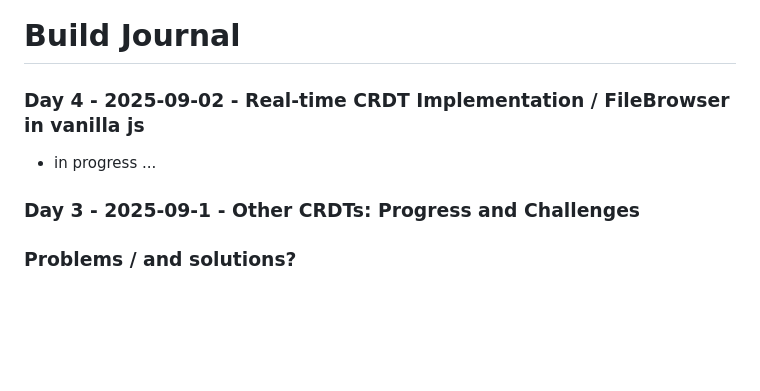
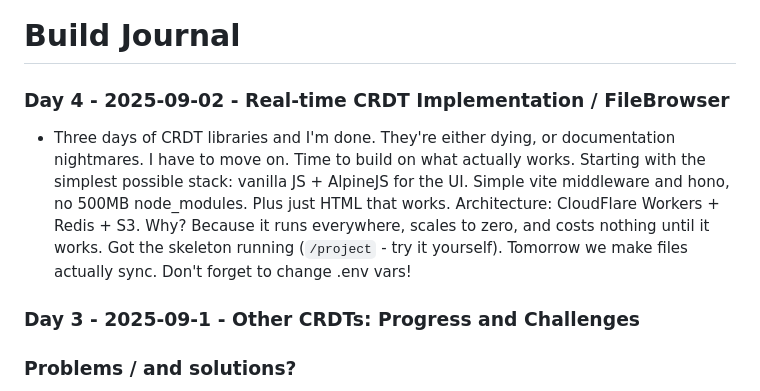
Before and after one commit to good-lly/latticestore-lab, a Markdown page: JOURNAL.md, the part around the change. Drawn GitHub-style; blank space fills up the shorter version.

Commit message:
day4: update journal

```diff
--- a/JOURNAL.md
+++ b/JOURNAL.md
@@ -1,8 +1,9 @@
 # Build Journal
 
-### Day 4 - 2025-09-02 - Real-time CRDT Implementation / FileBrowser in vanilla js
+### Day 4 - 2025-09-02 - Real-time CRDT Implementation / FileBrowser
 
-- in progress ...
+- Three days of CRDT libraries and I'm done. They're either dying, or documentation nightmares. I have to move on. Time to build on what actually works. Starting with the simplest possible stack: vanilla JS + AlpineJS for the UI. Simple vite middleware and hono, no 500MB node_modules. Plus just HTML that works.
+  Architecture: CloudFlare Workers + Redis + S3. Why? Because it runs everywhere, scales to zero, and costs nothing until it works. Got the skeleton running (`/project` - try it yourself). Tomorrow we make files actually sync. Don't forget to change .env vars!
 
 ### Day 3 - 2025-09-1 - Other CRDTs: Progress and Challenges
 
```
